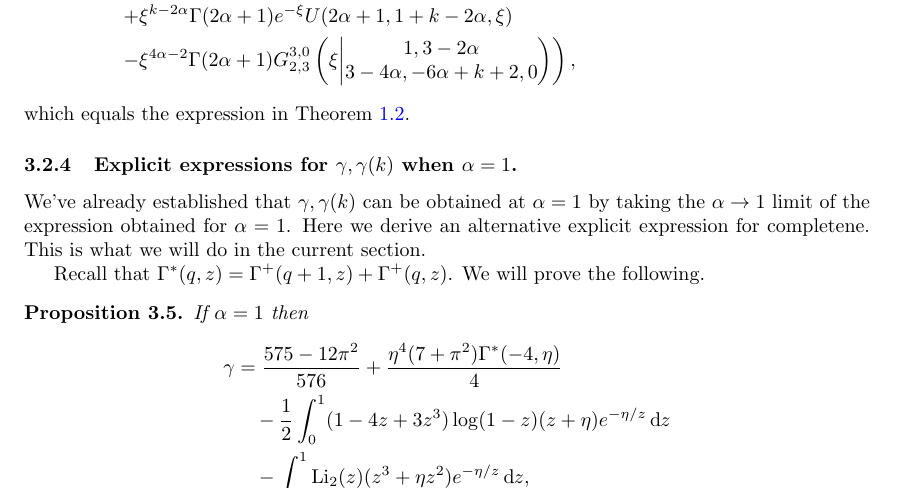
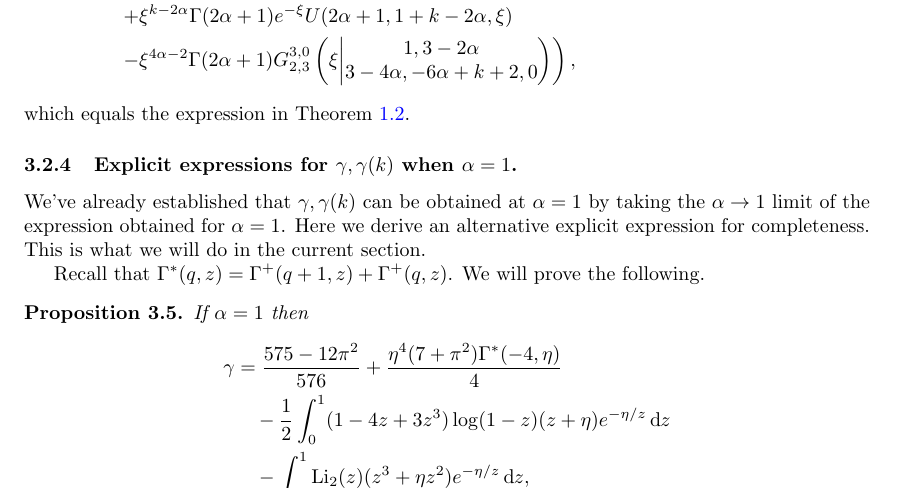
Before and after one commit to gjyvarro/Exact-asymptotic-expressions-for-local-clustering-in-hyperbolic-random-graphs, a LaTeX paper (paper.tex, which reads clustering_infinite_model.tex): part of page 28 of 127, cut so that both start at the same text. Compiled offline with pdfLaTeX.

Commit message:
Overleaf merge

```diff
--- a/clustering_infinite_model.tex
+++ b/clustering_infinite_model.tex
@@ -1000,7 +1000,7 @@ which equals the expression in Theorem~\ref{thm:local_clustering_hyperbolic}. %%
 
 
 We've already established that $\gamma, \gamma(k)$ can be obtained at $\alpha=1$ by
-taking the $\alpha\to 1$ limit of the expression obtained for $\alpha=1$. Here we derive an alternative explicit expression for completene. This is what we will do in the current section.
+taking the $\alpha\to 1$ limit of the expression obtained for $\alpha=1$. Here we derive an alternative explicit expression for completeness. This is what we will do in the current section.
 
 Recall that $\Gamma^\ast(q,z) = \Gamma^+(q+1,z) + \Gamma^+(q,z)$. We will prove the following.
 
```
